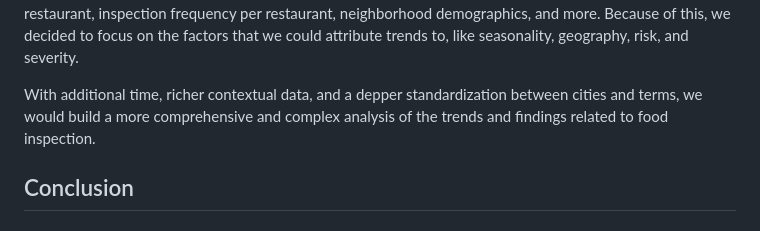
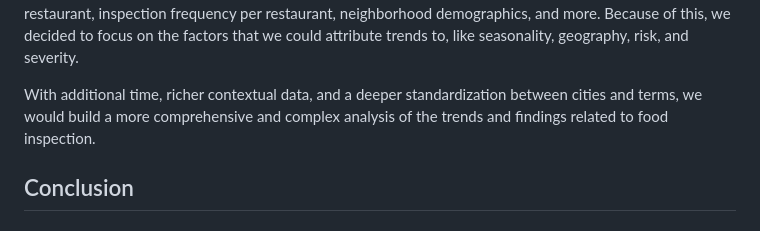
Before and after one commit to bu-ma415/Rstudents-group-project, a Markdown page: Report.md, the part around one of its changes. GitHub-like rendering.

Commit message:
Updated final report

```diff
--- a/Report.md
+++ b/Report.md
@@ -157,7 +157,7 @@ these violation descriptions so that we could eliminate the Other category altog
 A final limitation we saw within our analyses was our lack of accounting for other contextual and environmental variables. We understood that were some external factors that likely also could have an influence on food inspection violations that were omitted because they were not universally included in all four datasets. This could include restaurant size (seating capacity), restaurant chain vs independent restaurant,
 inspection frequency per restaurant, neighborhood demographics, and more. Because of this, we decided to focus on the factors that we could attribute trends to, like seasonality, geography, risk, and severity.
 
-With additional time, richer contextual data, and a depper standardization between cities and terms, we would build a more comprehensive and complex analysis of the trends and findings related to food inspection.
+With additional time, richer contextual data, and a deeper standardization between cities and terms, we would build a more comprehensive and complex analysis of the trends and findings related to food inspection.
 
 ## Conclusion
 
```
Also changed, not shown: other parts of Report.md (+3 -3 lines).
